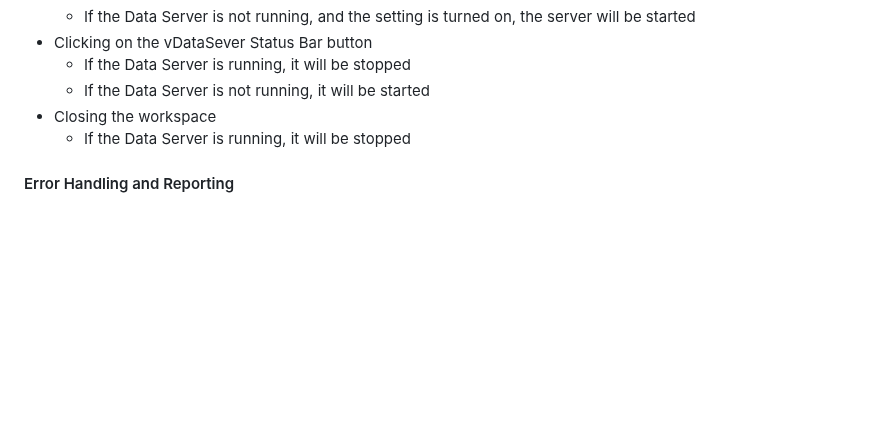
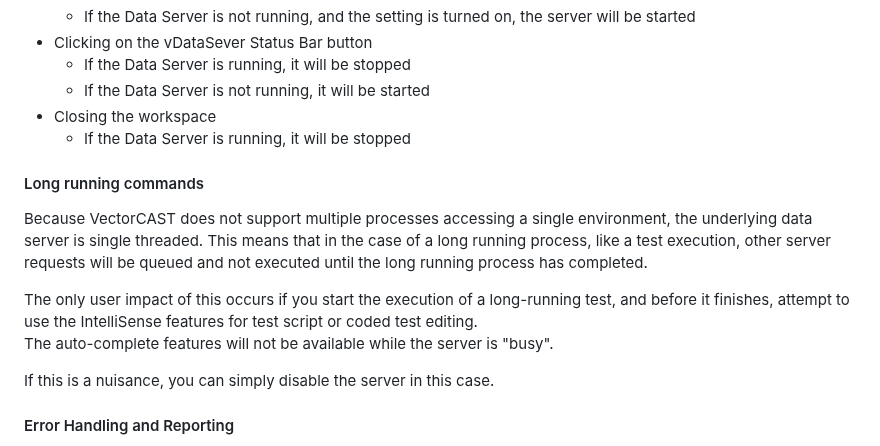
Before and after one commit to vectorgrp/vector-vscode-vcast, a Markdown page: README.md, the part around the change. GitHub-like rendering; blank space fills up the shorter version.

Commit message:
Update readme to mention single threaded server impact

```diff
--- a/README.md
+++ b/README.md
@@ -322,6 +322,18 @@ after extension startup, based on the following user actions:
 - Closing the workspace
   - If the Data Server is running, it will be stopped
 
+#### Long running commands
+Because VectorCAST does not support multiple processes accessing a single environment, the underlying
+data server is single threaded.  This means that in the case of a long running process, like a test
+execution, other server requests will be queued and not executed until the long running process has completed.
+
+The only user impact of this occurs if you start the execution of a long-running test, and before
+it finishes, attempt to use the IntelliSense features for test script or coded test editing.
+The auto-complete features will not be available while the server is "busy".
+
+If this is a nuisance, you can simply disable the server in this case.
+
+
 #### Error Handling and Reporting
 
 If the Data Server encounters a networking or internal error, the extension will stop the Data Server
```
